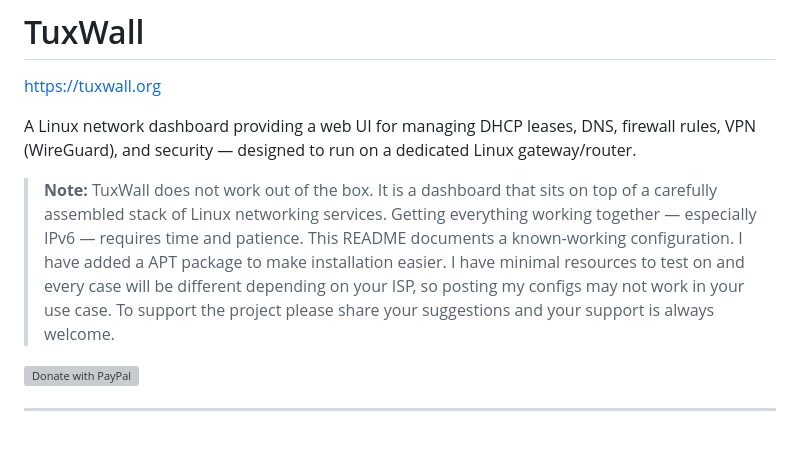
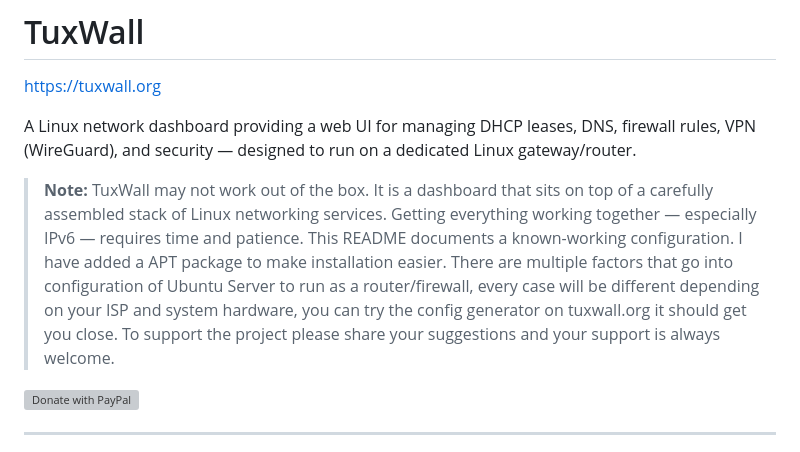
Before and after one commit to rezzonance/tuxwall, a Markdown page: README.md, the part around the change. Rendered like a GitHub page; grey boxes are pictures that could not be loaded.

```diff
--- a/README.md
+++ b/README.md
@@ -9,7 +9,8 @@ https://tuxwall.org
 
 A Linux network dashboard providing a web UI for managing DHCP leases, DNS, firewall rules, VPN (WireGuard), and security — designed to run on a dedicated Linux gateway/router.
 
-> **Note:** TuxWall does not work out of the box. It is a dashboard that sits on top of a carefully assembled stack of Linux networking services. Getting everything working together — especially IPv6 — requires time and patience. This README documents a known-working configuration. I have added a APT package to make installation easier. I have minimal resources to test on and every case will be different depending on your ISP, so posting my configs may not work in your use case. To support the project please share your suggestions and your support is always welcome.
+> **Note:** TuxWall may not work out of the box. It is a dashboard that sits on top of a carefully assembled stack of Linux networking services. Getting everything working together — especially IPv6 — requires time and patience. This README documents a known-working configuration. I have added a APT package to make installation easier. There are multiple factors that go into configuration of Ubuntu Server to run as a router/firewall, every case will be different depending on your ISP and system hardware, you can try the config generator on tuxwall.org it should get you close. To support the project please share your suggestions and your support is always welcome.
+>
 
 [![Donate with PayPal](https://www.paypalobjects.com/en_US/i/btn/btn_donateCC_LG.gif)](https://www.paypal.com/ncp/payment/GY6799FZ4ZPB2)
 
```
